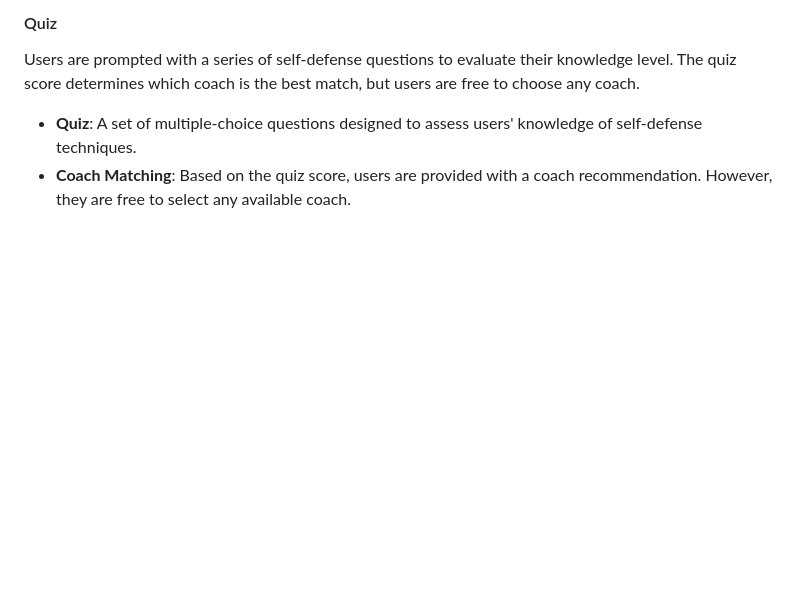
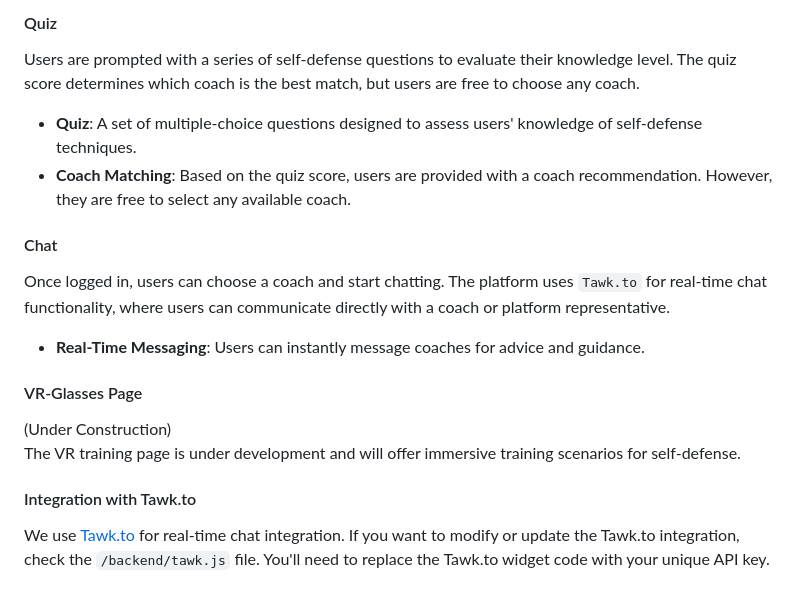
Before and after one commit to arminegilavyan04/self-defense-railway, a Markdown page: README.md, the part around the change. Drawn GitHub-style; blank space fills up the shorter version.

```diff
--- a/README.md
+++ b/README.md
@@ -109,3 +109,16 @@ npm start
   <li><strong>Quiz</strong>: A set of multiple-choice questions designed to assess users' knowledge of self-defense techniques.</li>
   <li><strong>Coach Matching</strong>: Based on the quiz score, users are provided with a coach recommendation. However, they are free to select any available coach.</li>
 </ul>
+<h4>Chat</h4>
+
+Once logged in, users can choose a coach and start chatting. The platform uses <code>Tawk.to</code> for real-time chat functionality, where users can communicate directly with a coach or platform representative.
+
+- **Real-Time Messaging**: Users can instantly message coaches for advice and guidance.
+
+<h4>VR-Glasses Page</h4>  (Under Construction)
+
+The VR training page is under development and will offer immersive training scenarios for self-defense.
+
+<h4>Integration with Tawk.to</h4>
+
+We use [Tawk.to](https://www.tawk.to/) for real-time chat integration. If you want to modify or update the Tawk.to integration, check the `/backend/tawk.js` file. You'll need to replace the Tawk.to widget code with your unique API key.
```
